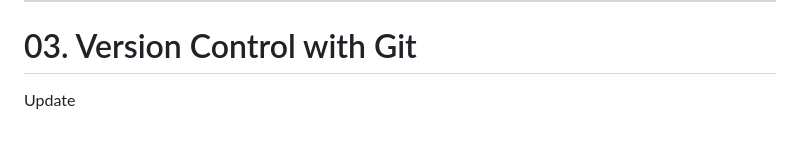
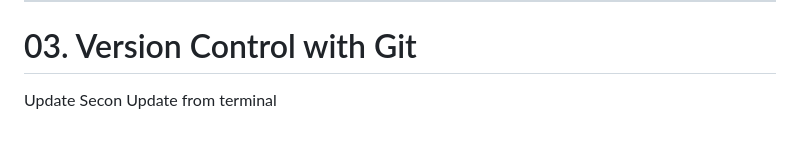
Before and after one commit to HristianBalevski/Software-Engineering-and-DevOps, a Markdown page: README.md, the part around the change. GitHub-like rendering.

```diff
--- a/README.md
+++ b/README.md
@@ -1378,3 +1378,4 @@ DevOps обединява екипите, инструментите и проц
 # 03. Version Control with Git
 
 Update
+Secon Update from terminal
```
